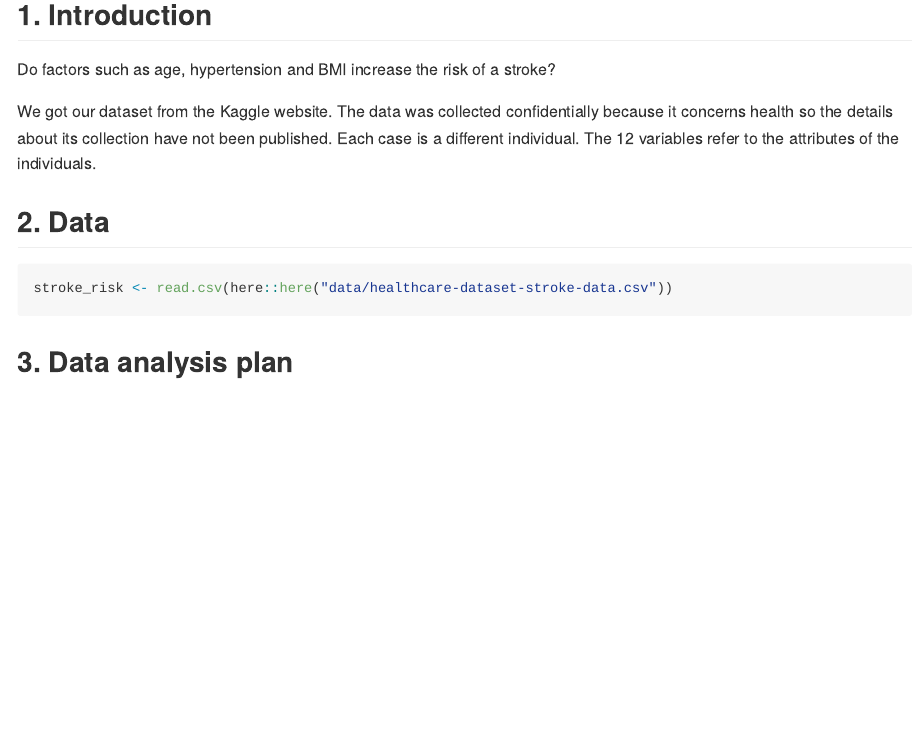
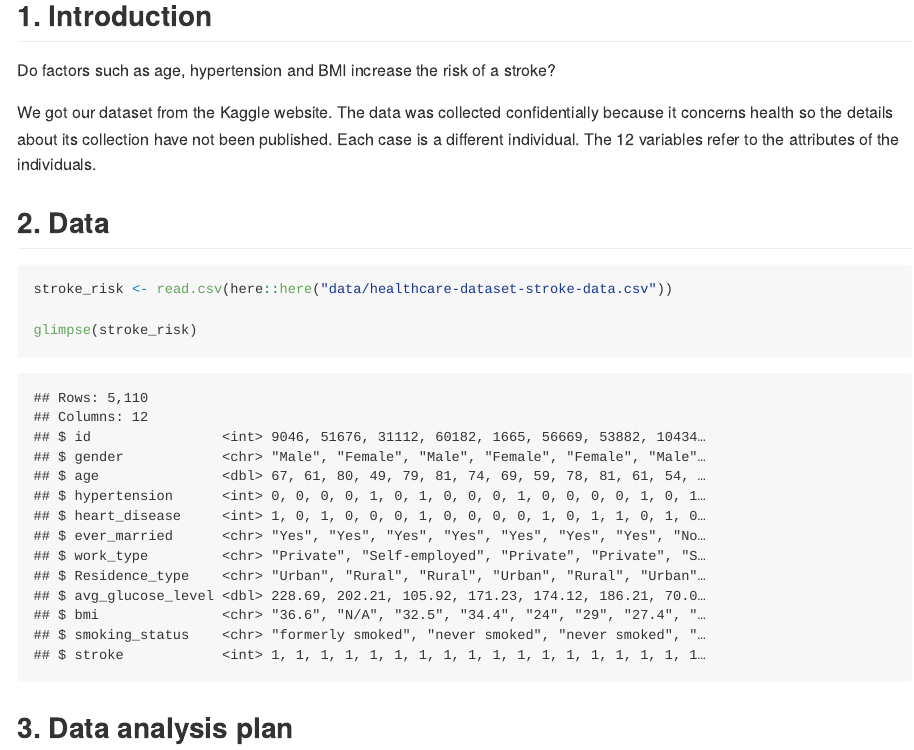
Before and after one commit to ids-s1-21/project-pipingHot, an R Markdown document (proposal/proposal.Rmd): the page in a window 1100 px wide, from 270 px down. The pictures show the output file proposal/proposal.md that the author committed with the source, drawn offline in the style of GitHub.

Commit message:
Completed data section

````diff
--- a/proposal/proposal.Rmd
+++ b/proposal/proposal.Rmd
@@ -23,6 +23,8 @@ We got our dataset from the Kaggle website. The data was collected confidentiall
 
 ```{r}
 stroke_risk <- read.csv(here::here("data/healthcare-dataset-stroke-data.csv"))
+
+glimpse(stroke_risk)
 ```
 
 ## 3. Data analysis plan
````
Also changed, not shown: proposal/proposal.md.
